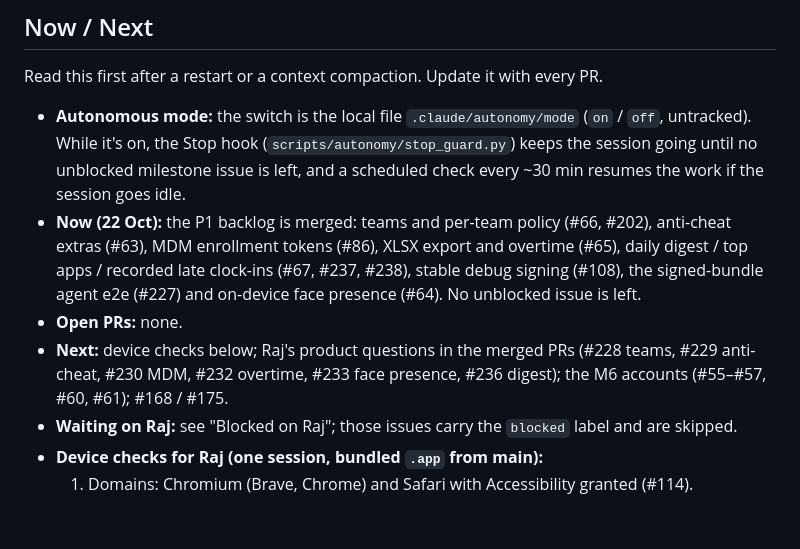
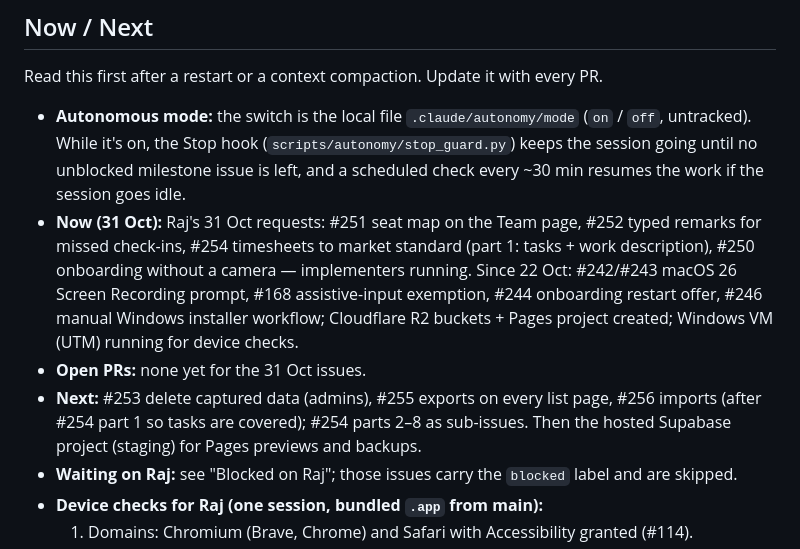
Before and after one commit to rajgaur98/ai_proctor, a Markdown page: docs/progress.md, the part around the change. GitHub-like rendering; blank space fills up the shorter version.

Commit message:
progress: Now / Next for Raj's 31 Oct requests
Co-Authored-By: Claude Opus 5.5 <noreply@anthropic.com>

```diff
--- a/docs/progress.md
+++ b/docs/progress.md
@@ -9,9 +9,9 @@ _Last updated: 20 Oct 2026. M0–M2 built and merged; M3–M5 next._
 Read this first after a restart or a context compaction. Update it with every PR.
 
 - **Autonomous mode:** the switch is the local file `.claude/autonomy/mode` (`on` / `off`, untracked). While it's on, the Stop hook (`scripts/autonomy/stop_guard.py`) keeps the session going until no unblocked milestone issue is left, and a scheduled check every ~30 min resumes the work if the session goes idle.
-- **Now (22 Oct):** the P1 backlog is merged: teams and per-team policy (#66, #202), anti-cheat extras (#63), MDM enrollment tokens (#86), XLSX export and overtime (#65), daily digest / top apps / recorded late clock-ins (#67, #237, #238), stable debug signing (#108), the signed-bundle agent e2e (#227) and on-device face presence (#64). No unblocked issue is left.
-- **Open PRs:** none.
-- **Next:** device checks below; Raj's product questions in the merged PRs (#228 teams, #229 anti-cheat, #230 MDM, #232 overtime, #233 face presence, #236 digest); the M6 accounts (#55–#57, #60, #61); #168 / #175.
+- **Now (31 Oct):** Raj's 31 Oct requests: #251 seat map on the Team page, #252 typed remarks for missed check-ins, #254 timesheets to market standard (part 1: tasks + work description), #250 onboarding without a camera — implementers running. Since 22 Oct: #242/#243 macOS 26 Screen Recording prompt, #168 assistive-input exemption, #244 onboarding restart offer, #246 manual Windows installer workflow; Cloudflare R2 buckets + Pages project created; Windows VM (UTM) running for device checks.
+- **Open PRs:** none yet for the 31 Oct issues.
+- **Next:** #253 delete captured data (admins), #255 exports on every list page, #256 imports (after #254 part 1 so tasks are covered); #254 parts 2–8 as sub-issues. Then the hosted Supabase project (staging) for Pages previews and backups.
 - **Waiting on Raj:** see "Blocked on Raj"; those issues carry the `blocked` label and are skipped.
 - **Device checks for Raj (one session, bundled `.app` from main):**
   1. Domains: Chromium (Brave, Chrome) and Safari with Accessibility granted (#114).
```
